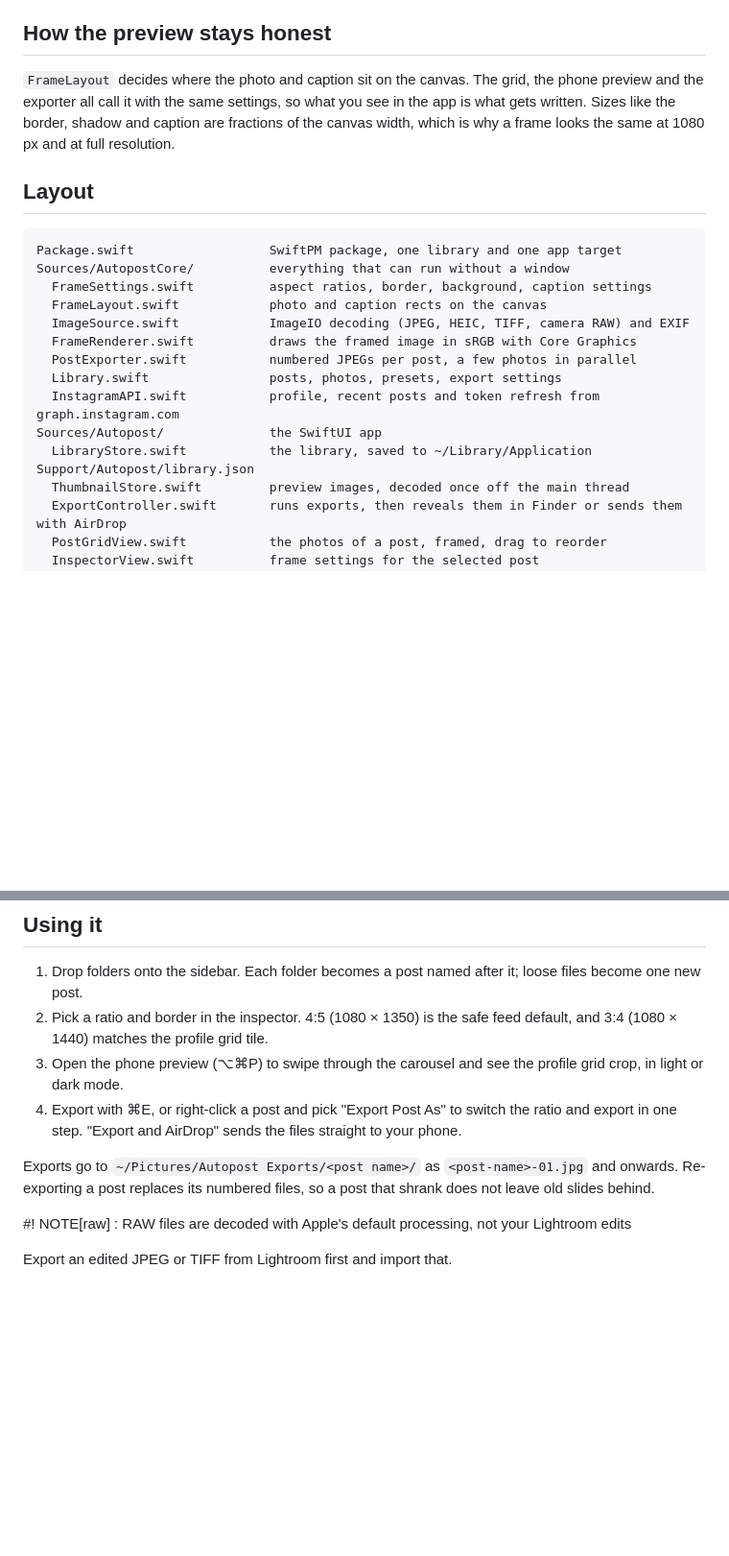
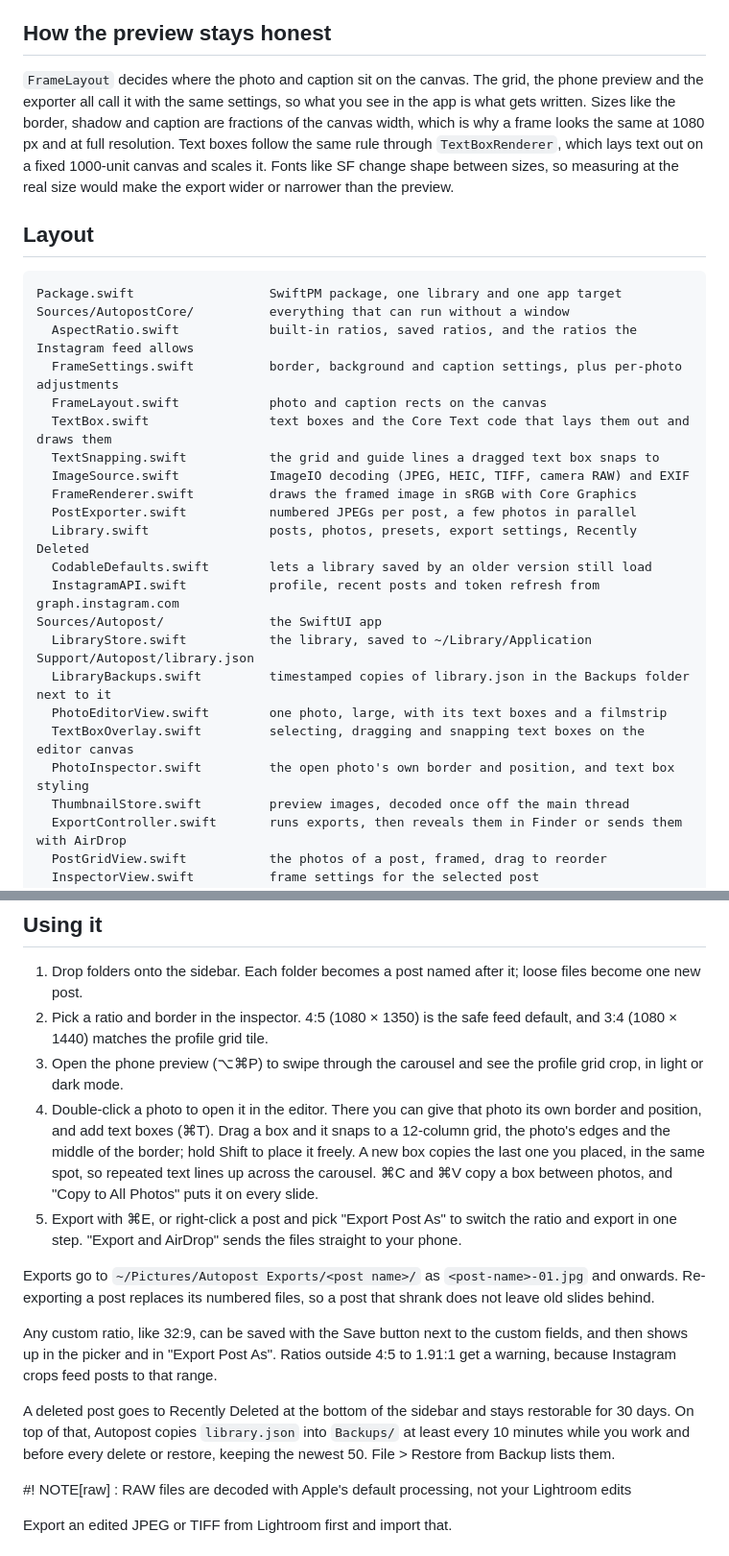
Before and after one commit to HNagouda/autopost, a Markdown page: README.md, 2 parts joined by grey strips. Shown at 96% size. GitHub-like rendering; blank space fills up the shorter version.

Commit message:
Document the photo editor, text boxes, saved ratios and backups

````diff
--- a/README.md
+++ b/README.md
@@ -6,22 +6,30 @@ You group photos into posts, pick an aspect ratio per post, and export the whole
 
 ## How the preview stays honest
 
-`FrameLayout` decides where the photo and caption sit on the canvas. The grid, the phone preview and the exporter all call it with the same settings, so what you see in the app is what gets written. Sizes like the border, shadow and caption are fractions of the canvas width, which is why a frame looks the same at 1080 px and at full resolution.
+`FrameLayout` decides where the photo and caption sit on the canvas. The grid, the phone preview and the exporter all call it with the same settings, so what you see in the app is what gets written. Sizes like the border, shadow and caption are fractions of the canvas width, which is why a frame looks the same at 1080 px and at full resolution. Text boxes follow the same rule through `TextBoxRenderer`, which lays text out on a fixed 1000-unit canvas and scales it. Fonts like SF change shape between sizes, so measuring at the real size would make the export wider or narrower than the preview.
 
 ## Layout
 
 ```
 Package.swift                  SwiftPM package, one library and one app target
 Sources/AutopostCore/          everything that can run without a window
-  FrameSettings.swift          aspect ratios, border, background, caption settings
+  AspectRatio.swift            built-in ratios, saved ratios, and the ratios the Instagram feed allows
+  FrameSettings.swift          border, background and caption settings, plus per-photo adjustments
   FrameLayout.swift            photo and caption rects on the canvas
+  TextBox.swift                text boxes and the Core Text code that lays them out and draws them
+  TextSnapping.swift           the grid and guide lines a dragged text box snaps to
   ImageSource.swift            ImageIO decoding (JPEG, HEIC, TIFF, camera RAW) and EXIF
   FrameRenderer.swift          draws the framed image in sRGB with Core Graphics
   PostExporter.swift           numbered JPEGs per post, a few photos in parallel
-  Library.swift                posts, photos, presets, export settings
+  Library.swift                posts, photos, presets, export settings, Recently Deleted
+  CodableDefaults.swift        lets a library saved by an older version still load
   InstagramAPI.swift           profile, recent posts and token refresh from graph.instagram.com
 Sources/Autopost/              the SwiftUI app
   LibraryStore.swift           the library, saved to ~/Library/Application Support/Autopost/library.json
+  LibraryBackups.swift         timestamped copies of library.json in the Backups folder next to it
+  PhotoEditorView.swift        one photo, large, with its text boxes and a filmstrip
+  TextBoxOverlay.swift         selecting, dragging and snapping text boxes on the editor canvas
+  PhotoInspector.swift         the open photo's own border and position, and text box styling
   ThumbnailStore.swift         preview images, decoded once off the main thread
   ExportController.swift       runs exports, then reveals them in Finder or sends them with AirDrop
   PostGridView.swift           the photos of a post, framed, drag to reorder
@@ -39,9 +47,14 @@ scripts/make-icon.sh           regenerates Resources/AppIcon.icns
 1. Drop folders onto the sidebar. Each folder becomes a post named after it; loose files become one new post.
 2. Pick a ratio and border in the inspector. 4:5 (1080 × 1350) is the safe feed default, and 3:4 (1080 × 1440) matches the profile grid tile.
 3. Open the phone preview (⌥⌘P) to swipe through the carousel and see the profile grid crop, in light or dark mode.
-4. Export with ⌘E, or right-click a post and pick "Export Post As" to switch the ratio and export in one step. "Export and AirDrop" sends the files straight to your phone.
+4. Double-click a photo to open it in the editor. There you can give that photo its own border and position, and add text boxes (⌘T). Drag a box and it snaps to a 12-column grid, the photo's edges and the middle of the border; hold Shift to place it freely. A new box copies the last one you placed, in the same spot, so repeated text lines up across the carousel. ⌘C and ⌘V copy a box between photos, and "Copy to All Photos" puts it on every slide.
+5. Export with ⌘E, or right-click a post and pick "Export Post As" to switch the ratio and export in one step. "Export and AirDrop" sends the files straight to your phone.
 
 Exports go to `~/Pictures/Autopost Exports/<post name>/` as `<post-name>-01.jpg` and onwards. Re-exporting a post replaces its numbered files, so a post that shrank does not leave old slides behind.
+
+Any custom ratio, like 32:9, can be saved with the Save button next to the custom fields, and then shows up in the picker and in "Export Post As". Ratios outside 4:5 to 1.91:1 get a warning, because Instagram crops feed posts to that range.
+
+A deleted post goes to Recently Deleted at the bottom of the sidebar and stays restorable for 30 days. On top of that, Autopost copies `library.json` into `Backups/` at least every 10 minutes while you work and before every delete or restore, keeping the newest 50. File > Restore from Backup lists them.
 
 #! NOTE[raw] : RAW files are decoded with Apple's default processing, not your Lightroom edits
 
````
